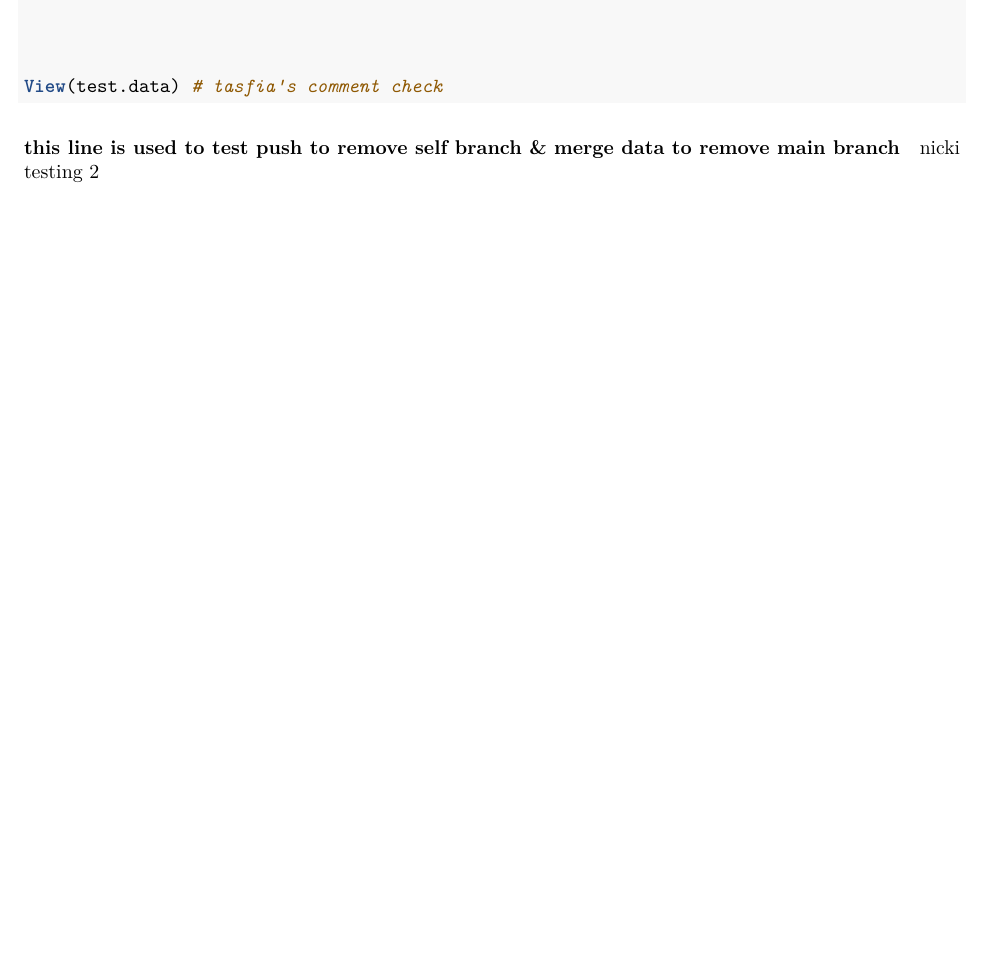
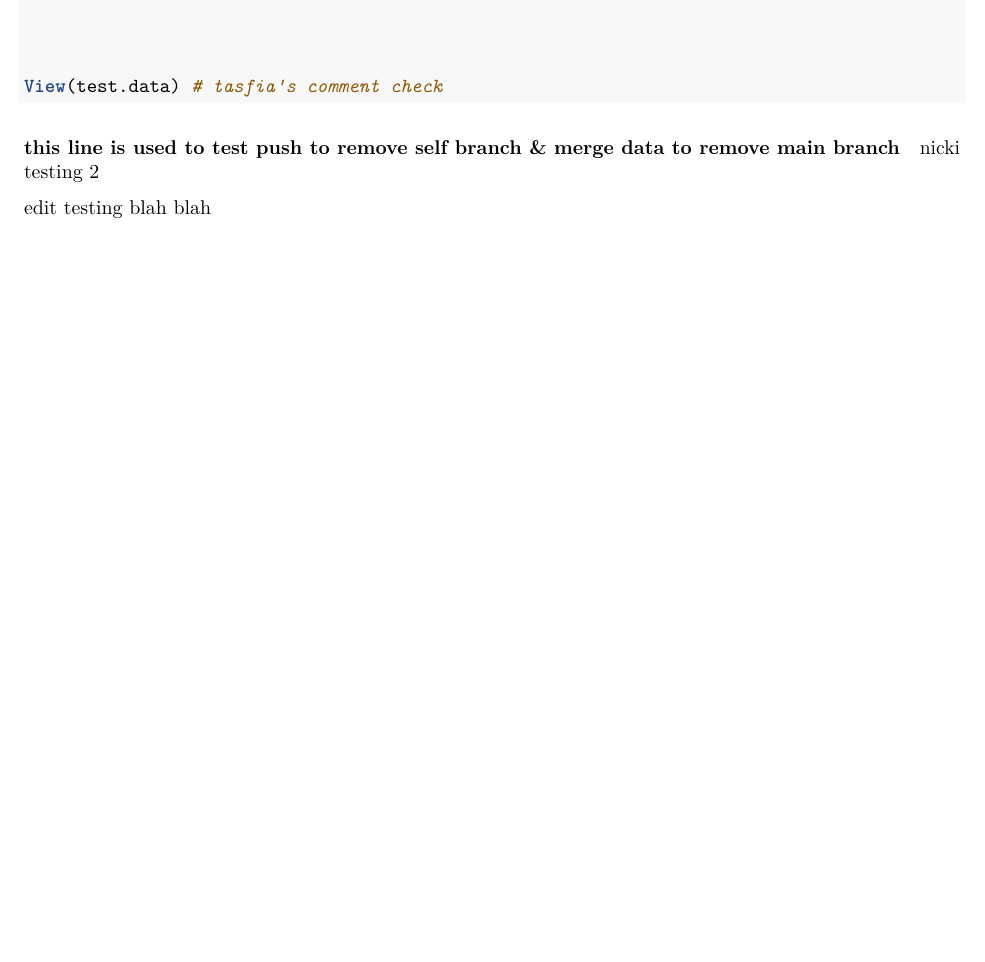
Before and after one commit to sza0816/IncomeClassification580, an R Markdown document (580Project.Rmd): part of page 3 of 3, cut so that both start at the same text, the shorter picture padded with empty space. Rendered offline with R 4.5, knitr and Pandoc, then LaTeX, with nearby package versions; some code elsewhere in the file could not run offline.

Commit message:
just testing some edits

```diff
--- a/580Project.Rmd
+++ b/580Project.Rmd
@@ -135,3 +135,5 @@ View(test.data) # tasfia's comment check
 
 
 nicki testing 2
+
+edit testing blah blah
```
